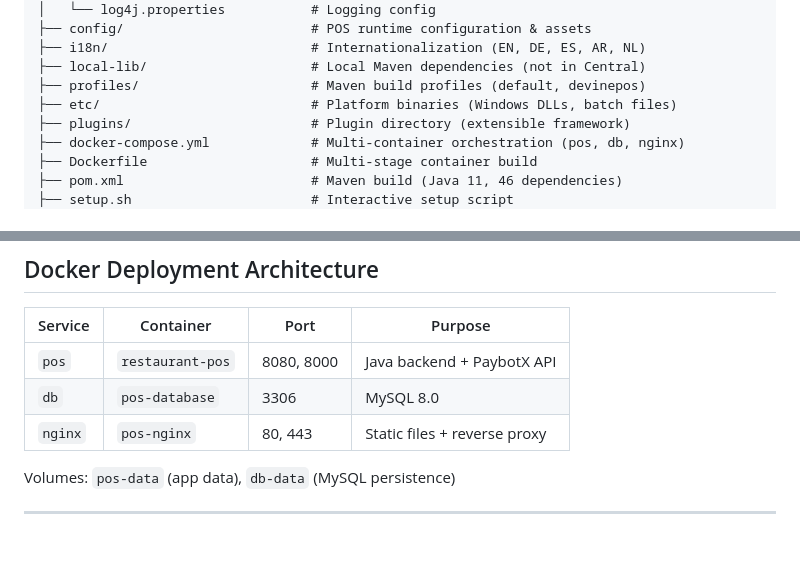
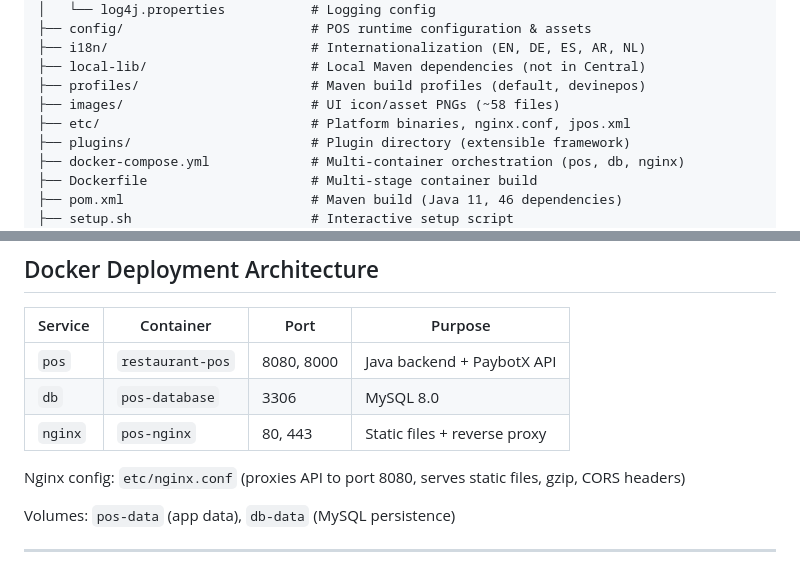
Before and after one commit to gorjessbbyx3/Posxpaybotx, a Markdown page: CLAUDE.md, 2 parts joined by grey strips. GitHub-like rendering; blank space fills up the shorter version.

```diff
--- a/CLAUDE.md
+++ b/CLAUDE.md
@@ -70,7 +70,8 @@ Posxpaybotx/
 ├── i18n/                          # Internationalization (EN, DE, ES, AR, NL)
 ├── local-lib/                     # Local Maven dependencies (not in Central)
 ├── profiles/                      # Maven build profiles (default, devinepos)
-├── etc/                           # Platform binaries (Windows DLLs, batch files)
+├── images/                        # UI icon/asset PNGs (~58 files)
+├── etc/                           # Platform binaries, nginx.conf, jpos.xml
 ├── plugins/                       # Plugin directory (extensible framework)
 ├── docker-compose.yml             # Multi-container orchestration (pos, db, nginx)
 ├── Dockerfile                     # Multi-stage container build
@@ -405,6 +410,8 @@ Uses Java `MessageFormat` properties files.
 | `db` | `pos-database` | 3306 | MySQL 8.0 |
 | `nginx` | `pos-nginx` | 80, 443 | Static files + reverse proxy |
 
+Nginx config: `etc/nginx.conf` (proxies API to port 8080, serves static files, gzip, CORS headers)
+
 Volumes: `pos-data` (app data), `db-data` (MySQL persistence)
 
 ---
```
Also changed, not shown: other parts of CLAUDE.md (+13 -7 lines).
